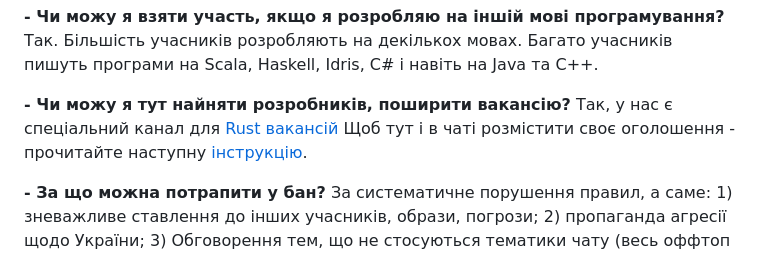
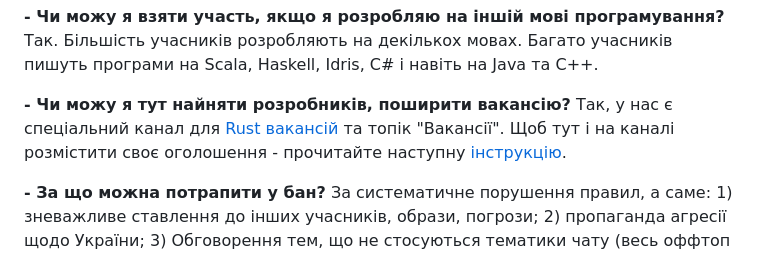
Before and after one commit to rust-lang-ua/learn_rust_together, a Markdown page: doc/community_description/telegram_faq_ua.md, the part around the change. Drawn GitHub-style.

```diff
--- a/doc/community_description/telegram_faq_ua.md
+++ b/doc/community_description/telegram_faq_ua.md
@@ -10,7 +10,7 @@ __- Чи можу я взяти участь, якщо я розробляю н
 Так. Більшість учасників розробляють на декількох мовах. Багато учасників пишуть програми на Scala, Haskell, Idris, C# і навіть на Java та C++.
 
 __- Чи можу я тут найняти розробників, поширити вакансію?__
-Так, у нас є спеціальний канал для [Rust вакансій](https://t.me/rust_jobs_ua) Щоб тут і в чаті розмістити  своє оголошення - прочитайте наступну [інструкцію](https://telegra.ph/Rust-Jobs-UA-08-04).
+Так, у нас є спеціальний канал для [Rust вакансій](https://t.me/rust_jobs_ua) та топік "Вакансії". Щоб тут і на каналі розмістити  своє оголошення - прочитайте наступну [інструкцію](https://telegra.ph/Rust-Jobs-UA-07-12).
 
 __- За що можна потрапити у бан?__
 За систематичне порушення правил, а саме: 1) зневажливе ставлення до інших учасників, образи, погрози; 2) пропаганда агресії щодо України; 3) Обговорення тем, що не стосуються тематики чату (весь оффтоп відбувається у флуді [Раст Теревені](https://t.me/rust_tereveni)).
```
